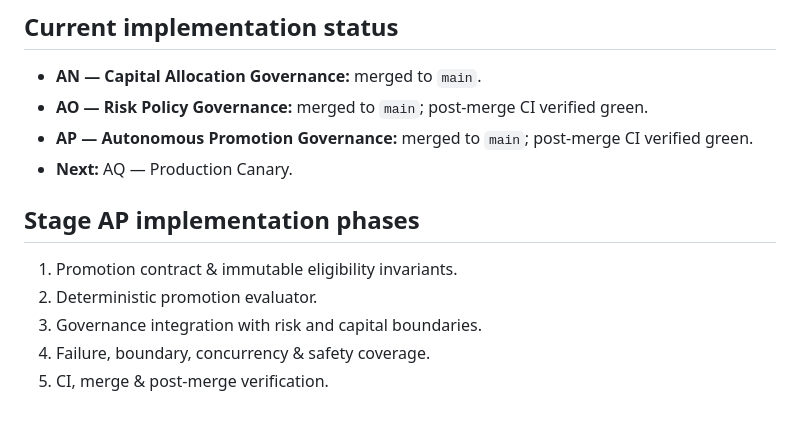
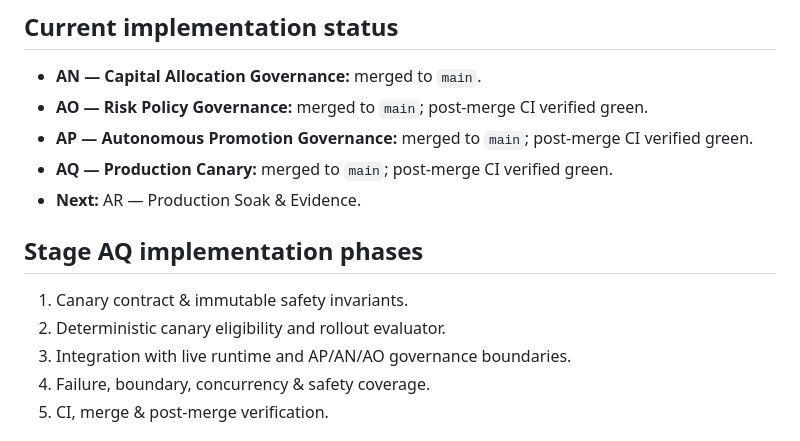
Before and after one commit to hmuwonge770/ai-trading-platform, a Markdown page: docs/AUTONOMOUS-TRADING-ROADMAP.md, the part around the change. Drawn GitHub-style.

Commit message:
docs(roadmap): mark AQ complete and advance to AR

```diff
--- a/docs/AUTONOMOUS-TRADING-ROADMAP.md
+++ b/docs/AUTONOMOUS-TRADING-ROADMAP.md
@@ -97,13 +97,14 @@ AZ does not mean unrestricted autonomy. AI cannot bypass risk, disable safety co
 - **AN — Capital Allocation Governance:** merged to `main`.
 - **AO — Risk Policy Governance:** merged to `main`; post-merge CI verified green.
 - **AP — Autonomous Promotion Governance:** merged to `main`; post-merge CI verified green.
-- **Next:** AQ — Production Canary.
+- **AQ — Production Canary:** merged to `main`; post-merge CI verified green.
+- **Next:** AR — Production Soak & Evidence.
 
-## Stage AP implementation phases
+## Stage AQ implementation phases
 
-1. Promotion contract & immutable eligibility invariants.
-2. Deterministic promotion evaluator.
-3. Governance integration with risk and capital boundaries.
+1. Canary contract & immutable safety invariants.
+2. Deterministic canary eligibility and rollout evaluator.
+3. Integration with live runtime and AP/AN/AO governance boundaries.
 4. Failure, boundary, concurrency & safety coverage.
 5. CI, merge & post-merge verification.
 
```
